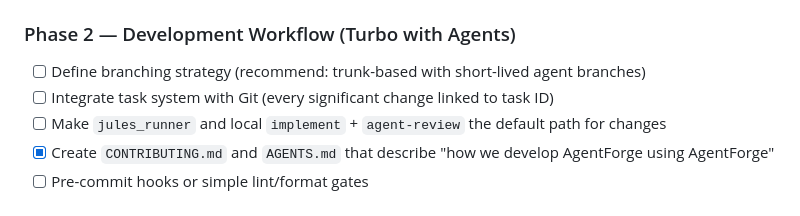
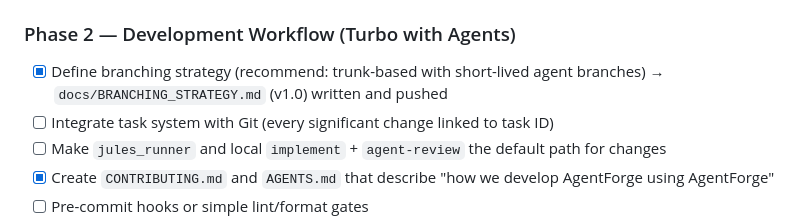
Before and after one commit to eveselove/AgentForge, a Markdown page: AGENTFORGE_CODE_MANAGEMENT_PLAN.md, the part around the change. Rendered like a GitHub page.

Commit message:
docs: mark branching strategy item as completed in the plan (new v1.0 doc)

```diff
--- a/AGENTFORGE_CODE_MANAGEMENT_PLAN.md
+++ b/AGENTFORGE_CODE_MANAGEMENT_PLAN.md
@@ -55,7 +55,7 @@ AgentForge should be developed like a frontier agentic system:
 
 ### Phase 2 — Development Workflow (Turbo with Agents)
 
-- [ ] Define branching strategy (recommend: trunk-based with short-lived agent branches)
+- [x] Define branching strategy (recommend: trunk-based with short-lived agent branches) → `docs/BRANCHING_STRATEGY.md` (v1.0) written and pushed
 - [ ] Integrate task system with Git (every significant change linked to task ID)
 - [ ] Make `jules_runner` and local `implement` + `agent-review` the default path for changes
 - [x] Create `CONTRIBUTING.md` and `AGENTS.md` that describe "how we develop AgentForge using AgentForge"
```
